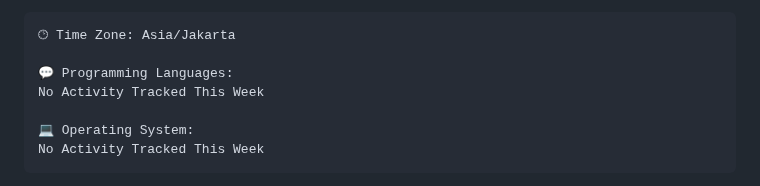
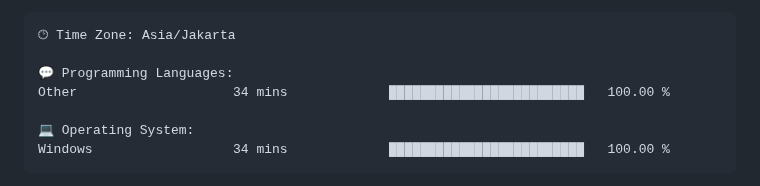
Before and after one commit to Ikram-Maulana/Ikram-Maulana, a Markdown page: README.md, the part around one of its changes. Drawn GitHub-style.

````diff
--- a/README.md
+++ b/README.md
@@ -44,10 +44,10 @@ ikram-maulana@github
 🕑︎ Time Zone: Asia/Jakarta
 
 💬 Programming Languages:
-No Activity Tracked This Week
+Other                    34 mins             █████████████████████████   100.00 %
 
 💻 Operating System:
-No Activity Tracked This Week
+Windows                  34 mins             █████████████████████████   100.00 %
 ```
 
 
````
Also changed, not shown: other parts of README.md (+2 -2 lines).
